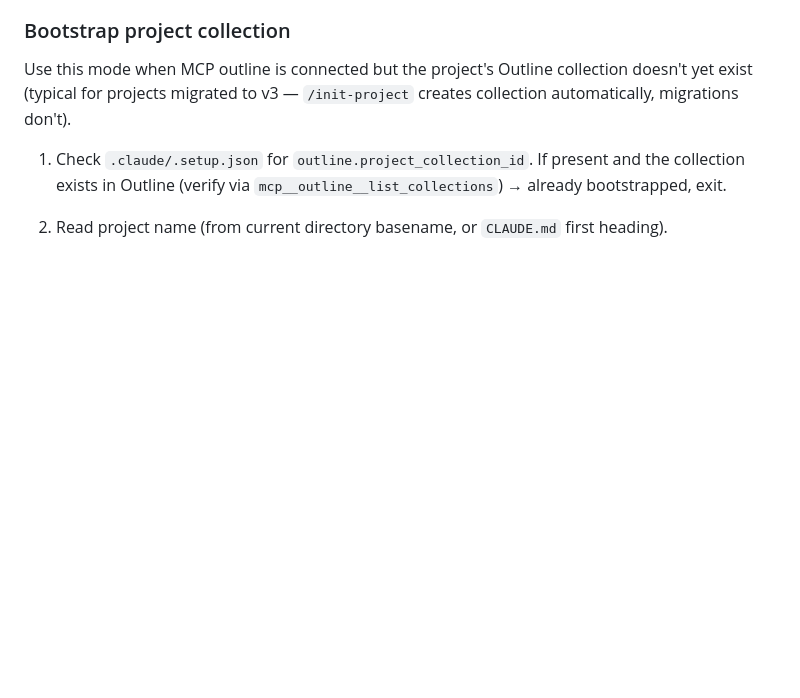
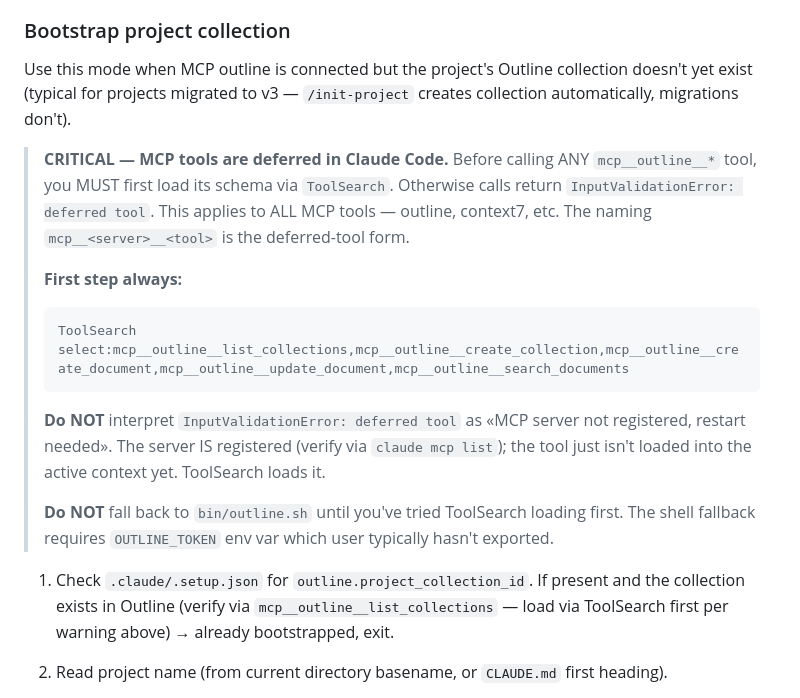
Before and after one commit to vredin/investments, a Markdown page: .claude/commands/setup.md, the part around the change. Drawn GitHub-style; blank space fills up the shorter version.

Commit message:
[FIX] /setup Bootstrap: explicit ToolSearch step for deferred MCP outline tools

````diff
--- a/.claude/commands/setup.md
+++ b/.claude/commands/setup.md
@@ -285,9 +285,20 @@ Use this mode when MCP outline is connected but the project's Outline collection
 doesn't yet exist (typical for projects migrated to v3 — `/init-project` creates
 collection automatically, migrations don't).
 
+> **CRITICAL — MCP tools are deferred in Claude Code.** Before calling ANY `mcp__outline__*` tool, you MUST first load its schema via `ToolSearch`. Otherwise calls return `InputValidationError: deferred tool`. This applies to ALL MCP tools — outline, context7, etc. The naming `mcp__<server>__<tool>` is the deferred-tool form.
+>
+> **First step always:**
+> ```
+> ToolSearch select:mcp__outline__list_collections,mcp__outline__create_collection,mcp__outline__create_document,mcp__outline__update_document,mcp__outline__search_documents
+> ```
+>
+> **Do NOT** interpret `InputValidationError: deferred tool` as «MCP server not registered, restart needed». The server IS registered (verify via `claude mcp list`); the tool just isn't loaded into the active context yet. ToolSearch loads it.
+>
+> **Do NOT** fall back to `bin/outline.sh` until you've tried ToolSearch loading first. The shell fallback requires `OUTLINE_TOKEN` env var which user typically hasn't exported.
+
 1. Check `.claude/.setup.json` for `outline.project_collection_id`. If present
-   and the collection exists in Outline (verify via `mcp__outline__list_collections`)
-   → already bootstrapped, exit.
+   and the collection exists in Outline (verify via `mcp__outline__list_collections`
+   — load via ToolSearch first per warning above) → already bootstrapped, exit.
 
 2. Read project name (from current directory basename, or `CLAUDE.md` first heading).
 
````
